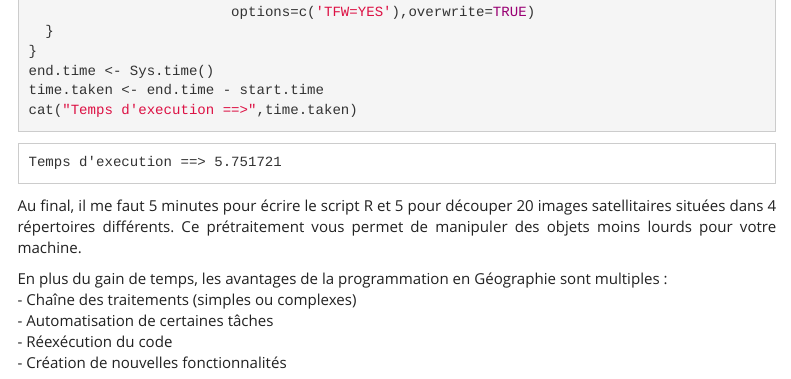
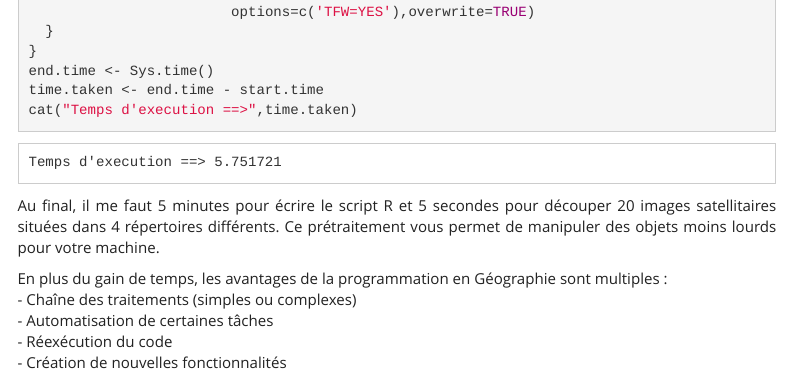
Before and after one commit to oGillet/L3_REMOTE_SENSING, an R Markdown document (td_2.Rmd): the page in a window 1100 px wide, from 610 px down before the commit and from 630 px down after it, so that both start at the same text. The pictures show the output file td_2.html that the author committed with the source, opened offline; library style sheets and scripts come from the installed R packages; menus at the side of the page are left out.

Commit message:
update TD2

````diff
--- a/td_2.Rmd
+++ b/td_2.Rmd
@@ -60,7 +60,7 @@ time.taken <- end.time - start.time
 cat("Temps d'execution ==>",time.taken)
 ```
 
-Au final, il me faut 5 minutes pour écrire le script R et 5 pour découper 20 images satellitaires situées dans 4 répertoires différents. Ce prétraitement vous permet de manipuler des objets moins lourds pour votre machine.
+Au final, il me faut 5 minutes pour écrire le script R et 5 secondes pour découper 20 images satellitaires situées dans 4 répertoires différents. Ce prétraitement vous permet de manipuler des objets moins lourds pour votre machine.
 
 En plus du gain de temps, les avantages de la programmation en Géographie sont multiples :
 - Chaîne des traitements (simples ou complexes)
````
Also changed, not shown: index.html, td_2.html.
